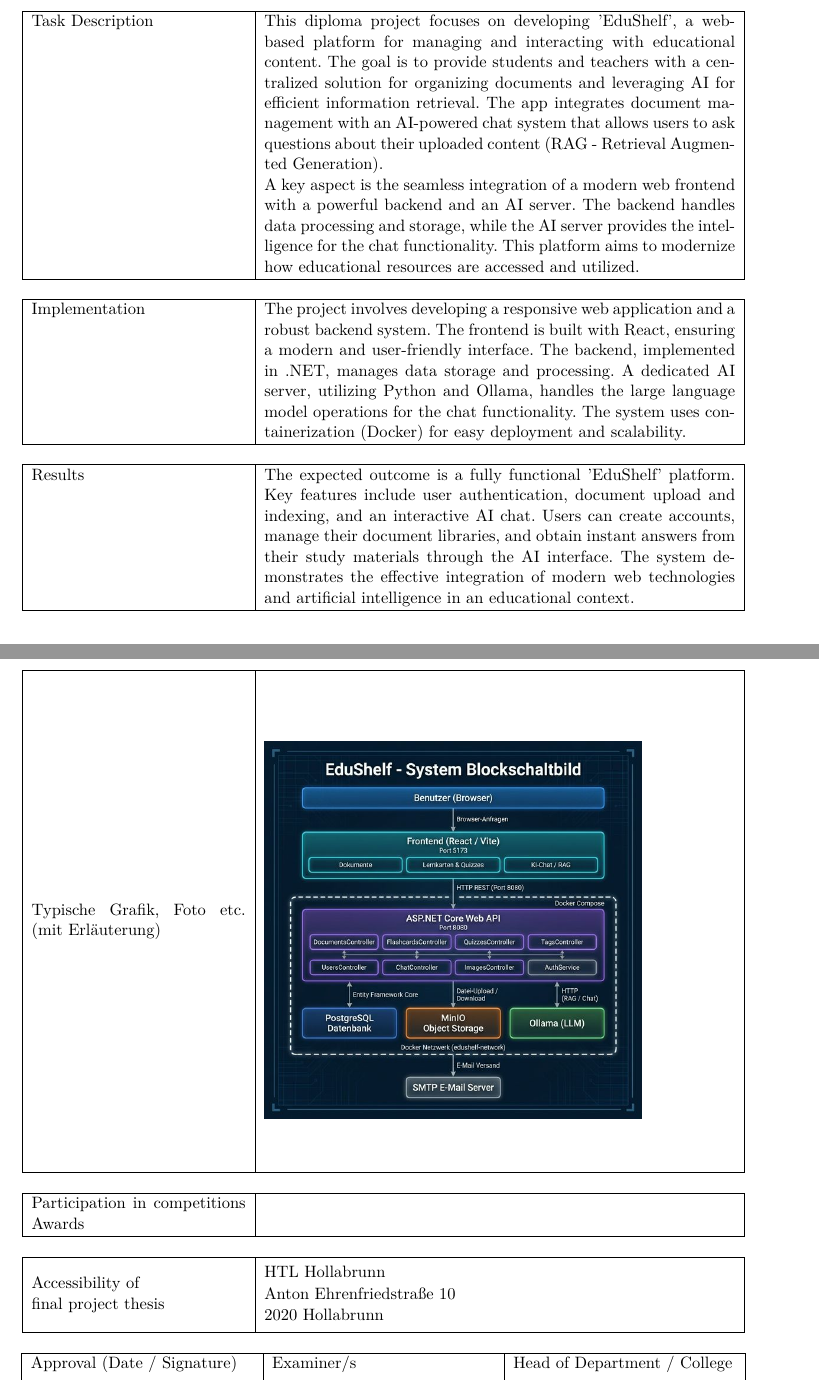
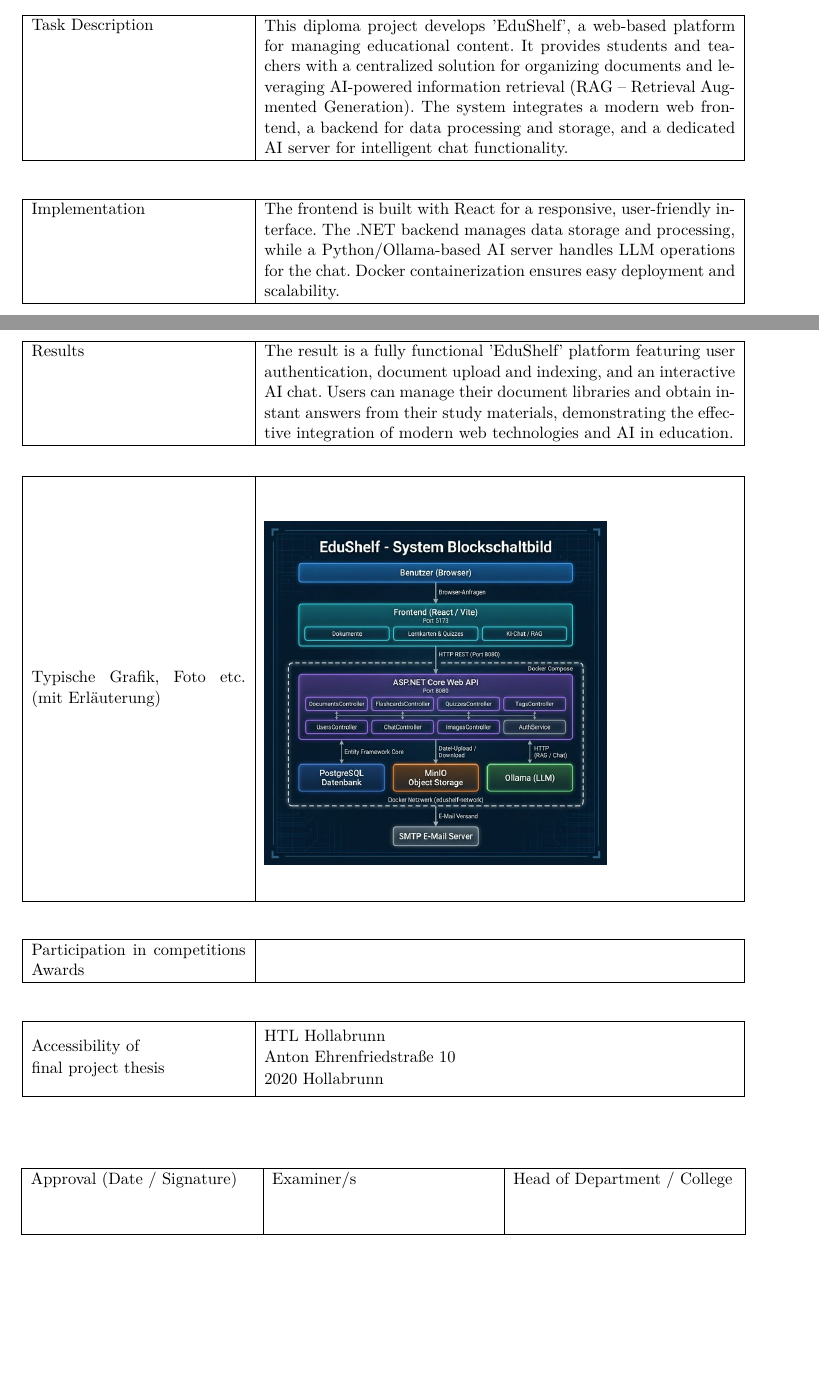
Before and after one commit to PhillipRubaP/EduShelfDocu, a LaTeX thesis (Docu/main.tex, which reads Docu/abstract.tex): two parts of pages 11 and 12 of 109 before the commit and two parts of pages 10 and 11 of 108 after it, joined at a grey line, cut so that both start at the same text, the shorter picture padded with empty space. Compiled offline with pdfLaTeX.

Commit message:
WIP abstract

```diff
--- a/Docu/abstract.tex
+++ b/Docu/abstract.tex
@@ -41,13 +40,9 @@
     \begin{tabular}{|p{50mm}|p{110mm}|}
         \hline
         \makecell[l]{\small Task Description} &
-        \small{This diploma project focuses on developing 'EduShelf', a web-based platform for managing and interacting with educational content.
-        The goal is to provide students and teachers with a centralized solution for organizing documents and leveraging AI for efficient information retrieval.
-        The app integrates document management with an AI-powered chat system that allows users to ask questions about their uploaded content (RAG - Retrieval Augmented Generation).
-
-        A key aspect is the seamless integration of a modern web frontend with a powerful backend and an AI server.
-        The backend handles data processing and storage, while the AI server provides the intelligence for the chat functionality.
-        This platform aims to modernize how educational resources are accessed and utilized.} \\
+        \small{This diploma project develops 'EduShelf', a web-based platform for managing educational content.
+        It provides students and teachers with a centralized solution for organizing documents and leveraging AI-powered information retrieval (RAG -- Retrieval Augmented Generation).
+        The system integrates a modern web frontend, a backend for data processing and storage, and a dedicated AI server for intelligent chat functionality.} \\
         \hline
     \end{tabular}
 \end{table}
@@ -57,11 +52,9 @@
     \begin{tabular}{|p{50mm}|p{110mm}|}
         \hline
         \makecell[l]{\small Implementation} &
-        \small{The project involves developing a responsive web application and a robust backend system.
-        The frontend is built with React, ensuring a modern and user-friendly interface.
-        The backend, implemented in .NET, manages data storage and processing.
-        A dedicated AI server, utilizing Python and Ollama, handles the large language model operations for the chat functionality.
-        The system uses containerization (Docker) for easy deployment and scalability.} \\
+        \small{The frontend is built with React for a responsive, user-friendly interface.
+        The .NET backend manages data storage and processing, while a Python/Ollama-based AI server handles LLM operations for the chat.
+        Docker containerization ensures easy deployment and scalability.} \\
         \hline
     \end{tabular}
 \end{table}
@@ -71,10 +64,8 @@
     \begin{tabular}{|p{50mm}|p{110mm}|}
         \hline
         \makecell[l]{\small Results} &
-        \small{The expected outcome is a fully functional 'EduShelf' platform.
-        Key features include user authentication, document upload and indexing, and an interactive AI chat.
-        Users can create accounts, manage their document libraries, and obtain instant answers from their study materials through the AI interface.
-        The system demonstrates the effective integration of modern web technologies and artificial intelligence in an educational context.} \\
+        \small{The result is a fully functional 'EduShelf' platform featuring user authentication, document upload and indexing, and an interactive AI chat.
+        Users can manage their document libraries and obtain instant answers from their study materials, demonstrating the effective integration of modern web technologies and AI in education.} \\
         \hline
     \end{tabular}
 \end{table}
@@ -113,7 +104,7 @@
     \begin{tabular}{|p{50mm}|p{110mm}|}
     \hline
     \makecell[l{{p{50mm}}}]{\small{Typische Grafik, Foto etc. (mit Erläuterung)}} &
-    \makecell*[{{p{110mm}}}]{\vspace{12mm} \includegraphics[width=88mm]{img/blockschaltbild} \vspace{10mm}} \\ % No file extension here!
+    \makecell*[{{p{110mm}}}]{\vspace{6mm} \includegraphics[width=80mm]{img/blockschaltbild.png} \vspace{6mm}} \\ % No file extension here!
     \hline
 \end{tabular}
 \end{table}
```
Also changed, not shown: Docu/Files/18_edushelf_abstract.pdf (added), Docu/img/HTL_Logo_neu.jpg (added), Docu/img/htlhl_bildung_mit_zukunft.png, Docu/img/htlhl_logo.png, Docu/abstract.tex (3 more changed lines).
